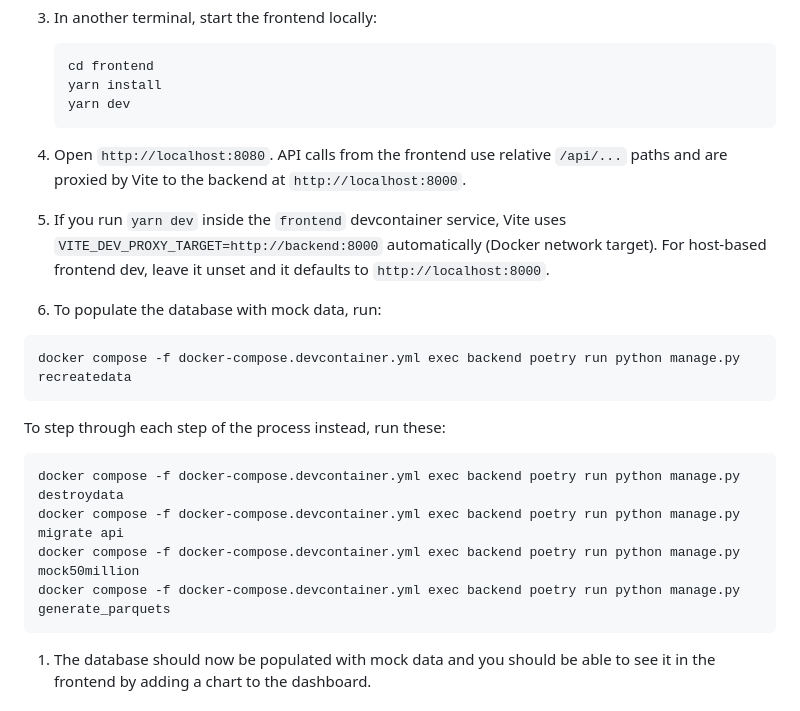
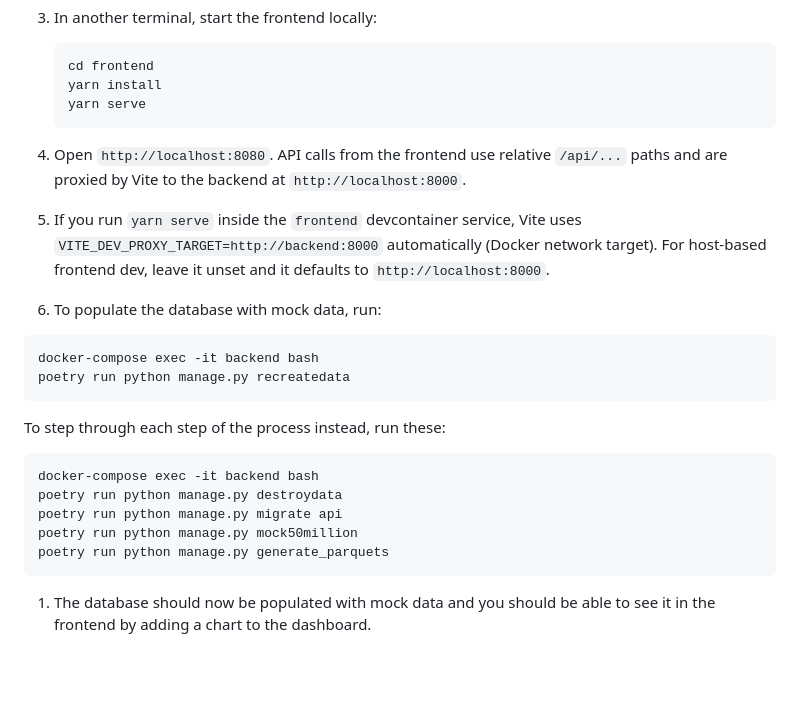
Before and after one commit to visdesignlab/Sanguine, a Markdown page: README.md, the part around the change. GitHub-like rendering; blank space fills up the shorter version.

Commit message:
Apply suggestions from code review

````diff
--- a/README.md
+++ b/README.md
@@ -73,24 +73,26 @@ For local development, run backend and MariaDB in Docker and run the frontend di
     ```bash
     cd frontend
     yarn install
-    yarn dev
+    yarn serve
     ```
 
 1. Open `http://localhost:8080`. API calls from the frontend use relative `/api/...` paths and are proxied by Vite to the backend at `http://localhost:8000`.
-1. If you run `yarn dev` inside the `frontend` devcontainer service, Vite uses `VITE_DEV_PROXY_TARGET=http://backend:8000` automatically (Docker network target). For host-based frontend dev, leave it unset and it defaults to `http://localhost:8000`.
+1. If you run `yarn serve` inside the `frontend` devcontainer service, Vite uses `VITE_DEV_PROXY_TARGET=http://backend:8000` automatically (Docker network target). For host-based frontend dev, leave it unset and it defaults to `http://localhost:8000`.
 1. To populate the database with mock data, run:
 
 ```bash
-docker compose -f docker-compose.devcontainer.yml exec backend poetry run python manage.py recreatedata
+docker-compose exec -it backend bash
+poetry run python manage.py recreatedata
 ```
 
 To step through each step of the process instead, run these:
 
 ```bash
-docker compose -f docker-compose.devcontainer.yml exec backend poetry run python manage.py destroydata
-docker compose -f docker-compose.devcontainer.yml exec backend poetry run python manage.py migrate api
-docker compose -f docker-compose.devcontainer.yml exec backend poetry run python manage.py mock50million
-docker compose -f docker-compose.devcontainer.yml exec backend poetry run python manage.py generate_parquets
+docker-compose exec -it backend bash
+poetry run python manage.py destroydata
+poetry run python manage.py migrate api
+poetry run python manage.py mock50million
+poetry run python manage.py generate_parquets
 ```
 
 
````
